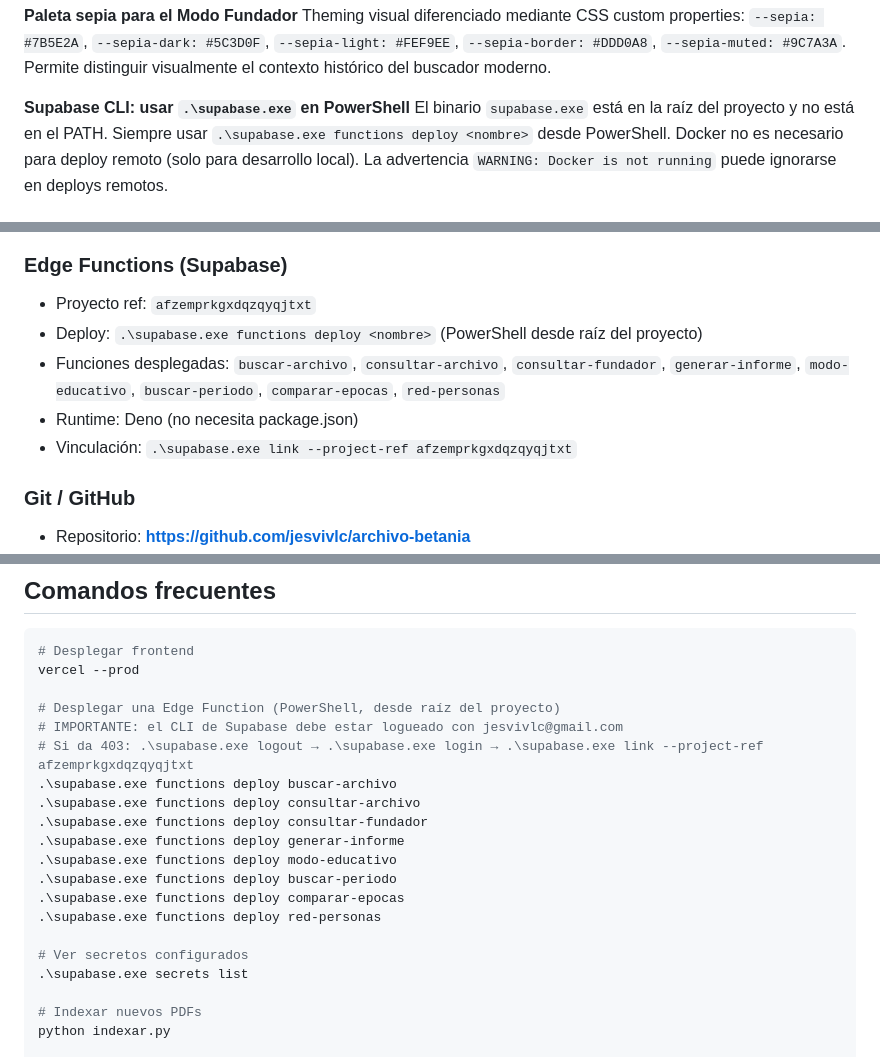
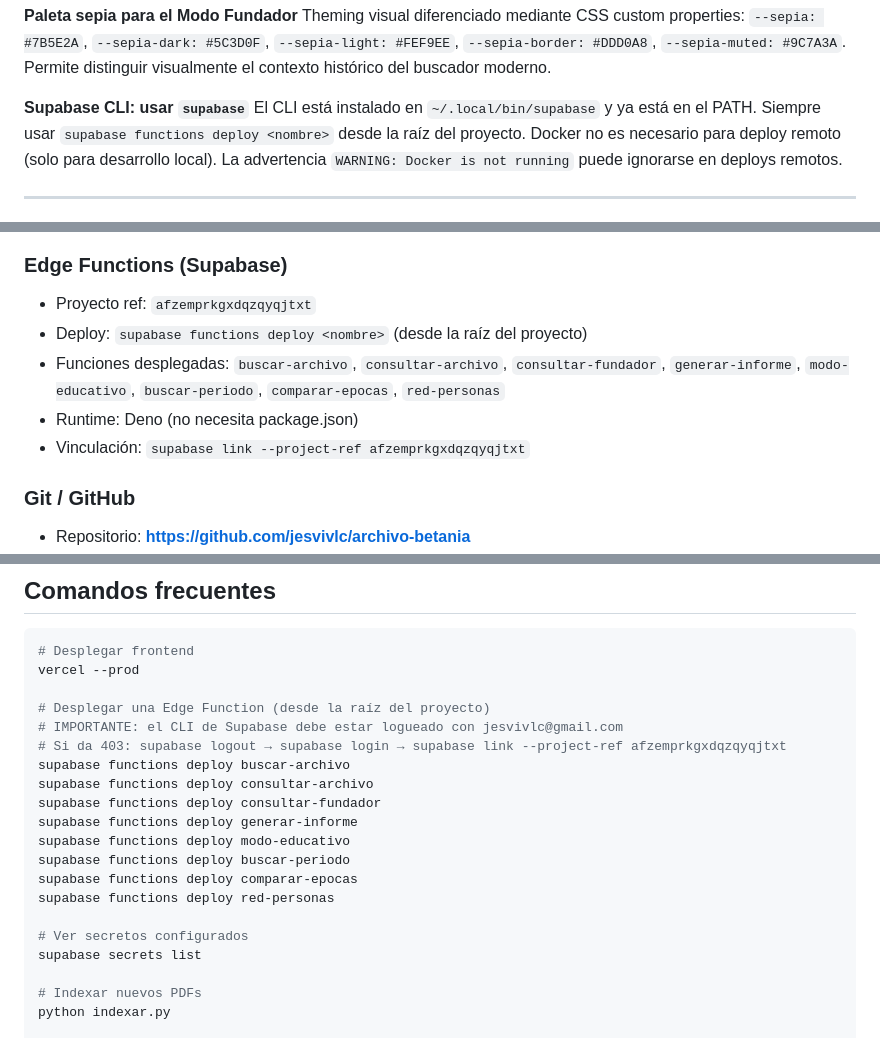
Before and after one commit to jesvivlc/archivo-betania, a Markdown page: CLAUDE.md, 3 parts joined by grey strips. Drawn GitHub-style.

Commit message:
docs: el CLI de Supabase es `supabase`, no `.\supabase.exe` en PowerShell
El proyecto pasa a desarrollarse en Linux (WSL), donde el CLI esta
instalado en ~/.local/bin/supabase y si esta en el PATH. Se quitan
tambien las tres menciones a PowerShell de la prosa, que contradecian
al texto nuevo.

Se mantiene la mencion a supabase.exe de la linea 197, que describe lo
que excluye .gitignore y sigue siendo cierta.

Co-Authored-By: Claude Opus 5 (1M context) <noreply@anthropic.com>
Claude-Session: https://claude.ai/code/session_01FyVWocgcpZJRpNaEesuefD

```diff
--- a/CLAUDE.md
+++ b/CLAUDE.md
@@ -137,9 +137,9 @@ Theming visual diferenciado mediante CSS custom properties:
 `--sepia-border: #DDD0A8`, `--sepia-muted: #9C7A3A`.
 Permite distinguir visualmente el contexto histórico del buscador moderno.
 
-**Supabase CLI: usar `.\supabase.exe` en PowerShell**
-El binario `supabase.exe` está en la raíz del proyecto y no está en el PATH.
-Siempre usar `.\supabase.exe functions deploy <nombre>` desde PowerShell.
+**Supabase CLI: usar `supabase`**
+El CLI está instalado en `~/.local/bin/supabase` y ya está en el PATH.
+Siempre usar `supabase functions deploy <nombre>` desde la raíz del proyecto.
 Docker no es necesario para deploy remoto (solo para desarrollo local).
 La advertencia `WARNING: Docker is not running` puede ignorarse en deploys remotos.
 
@@ -318,10 +318,10 @@ Totales: 10 volúmenes · 3.949 páginas · 5.413 chunks indexados.
 
 ### Edge Functions (Supabase)
 - Proyecto ref: `afzemprkgxdqzqyqjtxt`
-- Deploy: `.\supabase.exe functions deploy <nombre>` (PowerShell desde raíz del proyecto)
+- Deploy: `supabase functions deploy <nombre>` (desde la raíz del proyecto)
 - Funciones desplegadas: `buscar-archivo`, `consultar-archivo`, `consultar-fundador`, `generar-informe`, `modo-educativo`, `buscar-periodo`, `comparar-epocas`, `red-personas`
 - Runtime: Deno (no necesita package.json)
-- Vinculación: `.\supabase.exe link --project-ref afzemprkgxdqzqyqjtxt`
+- Vinculación: `supabase link --project-ref afzemprkgxdqzqyqjtxt`
 
 ### Git / GitHub
 - Repositorio: **https://github.com/jesvivlc/archivo-betania**
@@ -467,20 +467,20 @@ Ordenadas por impacto (ver análisis completo en el historial de conversación).
 # Desplegar frontend
 vercel --prod
 
-# Desplegar una Edge Function (PowerShell, desde raíz del proyecto)
+# Desplegar una Edge Function (desde la raíz del proyecto)
 # IMPORTANTE: el CLI de Supabase debe estar logueado con jesvivlc@gmail.com
-# Si da 403: .\supabase.exe logout → .\supabase.exe login → .\supabase.exe link --project-ref afzemprkgxdqzqyqjtxt
-.\supabase.exe functions deploy buscar-archivo
-.\supabase.exe functions deploy consultar-archivo
-.\supabase.exe functions deploy consultar-fundador
-.\supabase.exe functions deploy generar-informe
-.\supabase.exe functions deploy modo-educativo
-.\supabase.exe functions deploy buscar-periodo
-.\supabase.exe functions deploy comparar-epocas
-.\supabase.exe functions deploy red-personas
+# Si da 403: supabase logout → supabase login → supabase link --project-ref afzemprkgxdqzqyqjtxt
+supabase functions deploy buscar-archivo
+supabase functions deploy consultar-archivo
+supabase functions deploy consultar-fundador
+supabase functions deploy generar-informe
+supabase functions deploy modo-educativo
+supabase functions deploy buscar-periodo
+supabase functions deploy comparar-epocas
+supabase functions deploy red-personas
 
 # Ver secretos configurados
-.\supabase.exe secrets list
+supabase secrets list
 
 # Indexar nuevos PDFs
 python indexar.py
```
